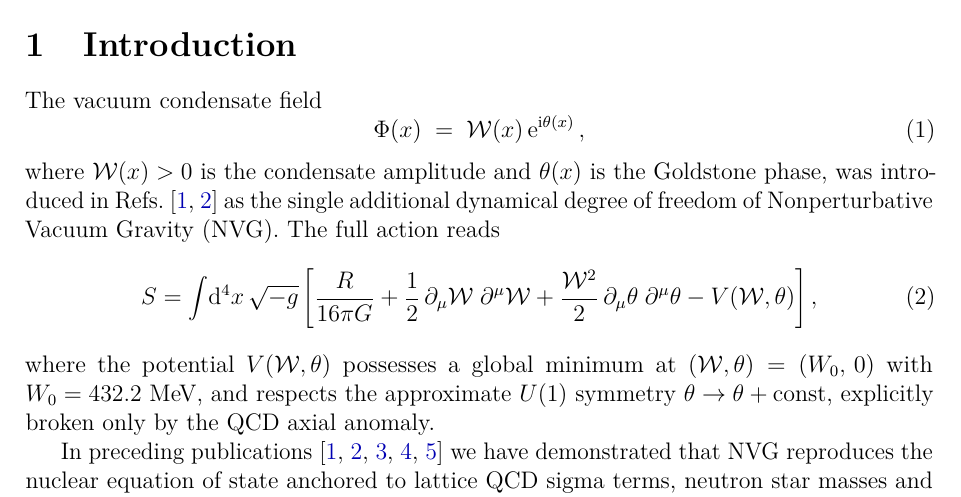
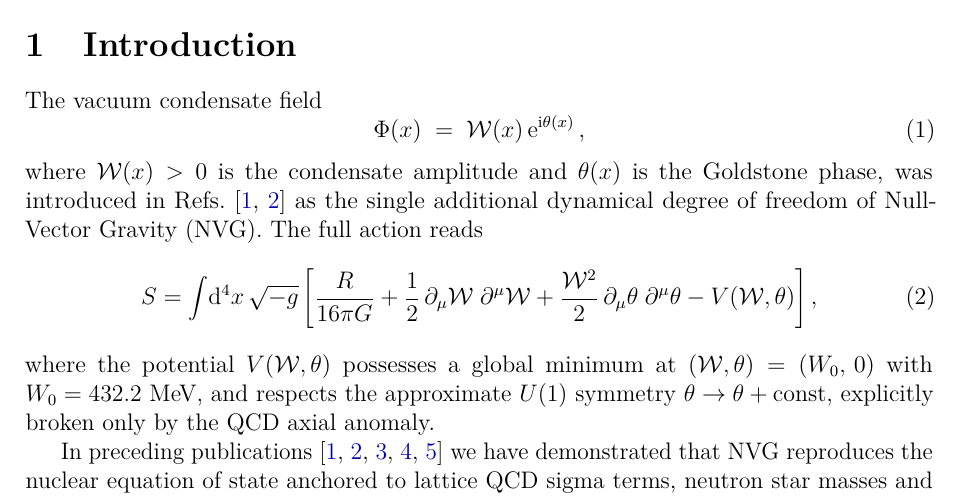
Before and after one commit to infosave2007/vmf, a LaTeX paper (preprints/NVG_Seven_Theorems.tex): part of page 2 of 21, cut so that both start at the same text. Compiled offline with pdfLaTeX.

Commit message:
docs: rename Nonperturbative Vacuum Gravity to Null-Vector Gravity in manuscript

```diff
--- a/preprints/NVG_Seven_Theorems.tex
+++ b/preprints/NVG_Seven_Theorems.tex
@@ -152,7 +152,7 @@ The vacuum condensate field
 where $\Wc(x) > 0$ is the condensate amplitude and $\theta(x)$
 is the Goldstone phase, was introduced in
 Refs.~\cite{NVG2026dynamics,NVG2026lattice} as the single additional
-dynamical degree of freedom of Nonperturbative Vacuum Gravity
+dynamical degree of freedom of Null-Vector Gravity
 (NVG).  The full action reads
 \begin{equation}\label{eq:action}
   S = \int\!\dd^4x\,\sqrt{-g}\left[
```
Also changed, not shown: preprints/NVG_Seven_Theorems.pdf, preprints/NVG_Seven_Theorems.tex (2 more changed lines), 1 other file.
